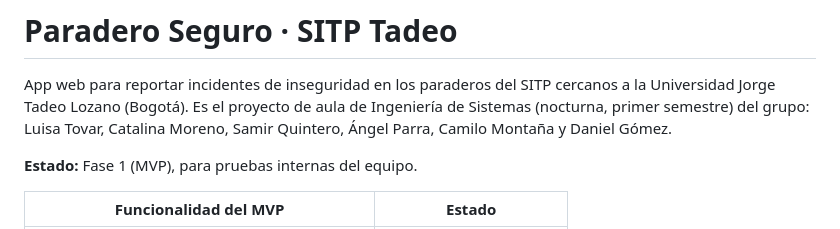
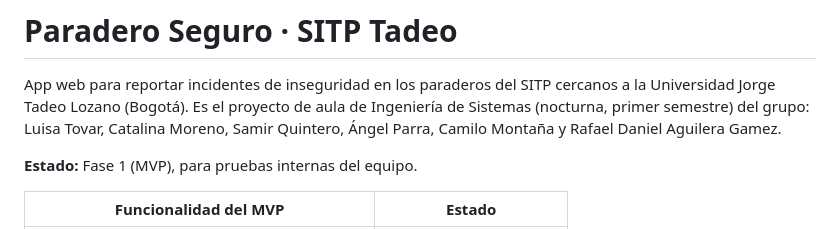
Before and after one commit to Dagui711/crispy-spoon, a Markdown page: README.md, the part around the change. Drawn GitHub-style.

Commit message:
Corregir nombre completo en el README

```diff
--- a/README.md
+++ b/README.md
@@ -3,7 +3,7 @@
 App web para reportar incidentes de inseguridad en los paraderos del SITP cercanos a la
 Universidad Jorge Tadeo Lozano (Bogotá). Es el proyecto de aula de Ingeniería de Sistemas
 (nocturna, primer semestre) del grupo: Luisa Tovar, Catalina Moreno, Samir Quintero,
-Ángel Parra, Camilo Montaña y Daniel Gómez.
+Ángel Parra, Camilo Montaña y Rafael Daniel Aguilera Gamez.
 
 **Estado:** Fase 1 (MVP), para pruebas internas del equipo.
 
```
